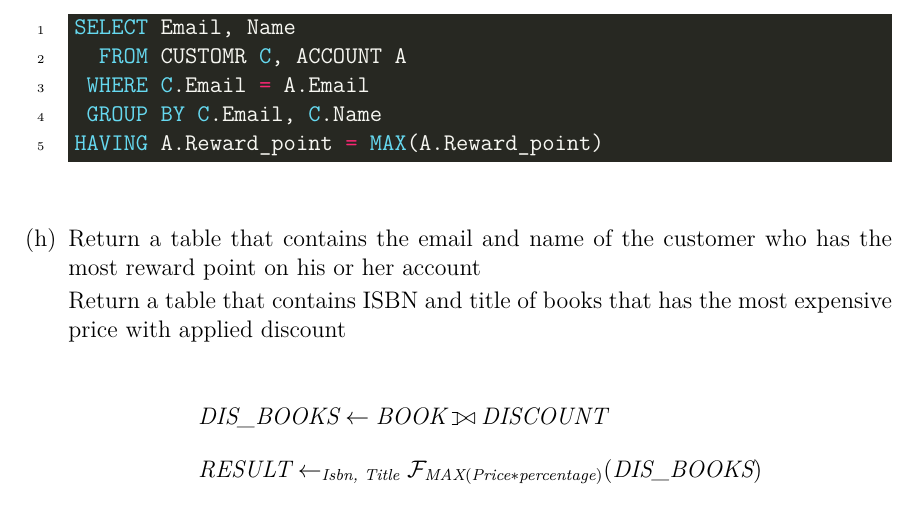
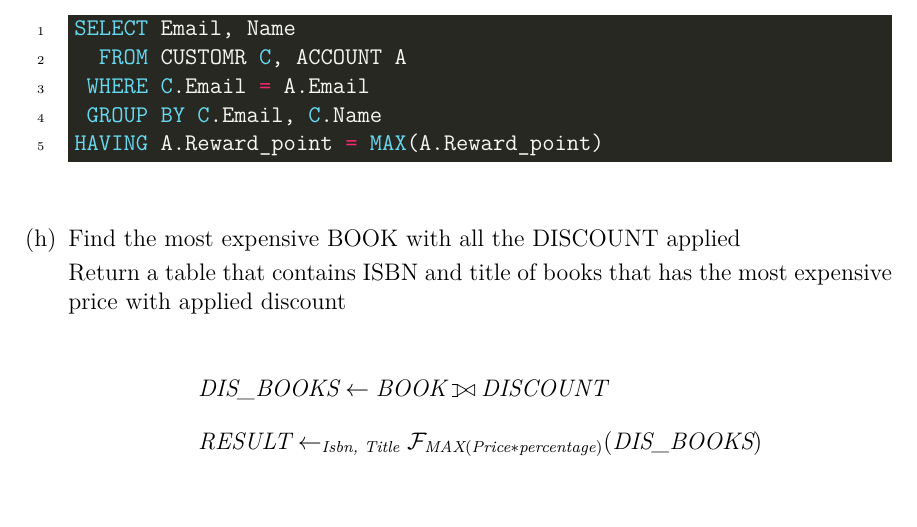
Before and after one commit to WallyYang/CSE3241-Project, a LaTeX document (FinalProject/Part1/report.tex): part of page 10 of 32, cut so that both start at the same text. The pictures show the PDF file FinalProject/Part1/report.pdf that the author committed with the source.

Commit message:
fix: fixed typo

```diff
--- a/FinalProject/Part1/report.tex
+++ b/FinalProject/Part1/report.tex
@@ -298,7 +298,7 @@
     linenos]
     {sql}{Section2/query_g.sql}
 
-  \item Return a table that contains the email and name of the customer who has the most reward point on his or her account
+  \item Find the most expensive BOOK with all the DISCOUNT applied
 
     Return a table that contains ISBN and title of books that has the most expensive price with applied discount
 
```
Also changed, not shown: FinalProject/Part1/report.pdf.
